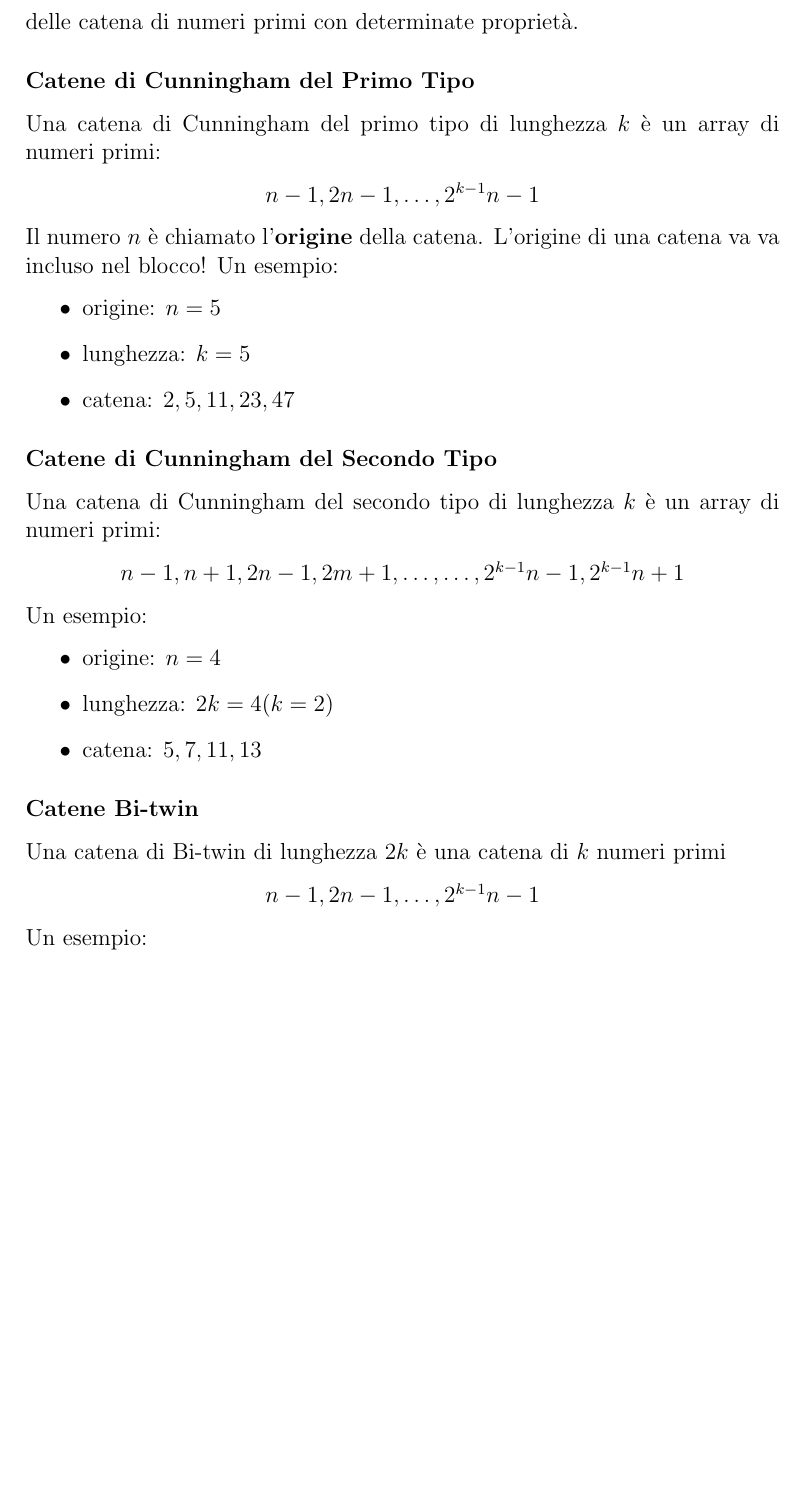
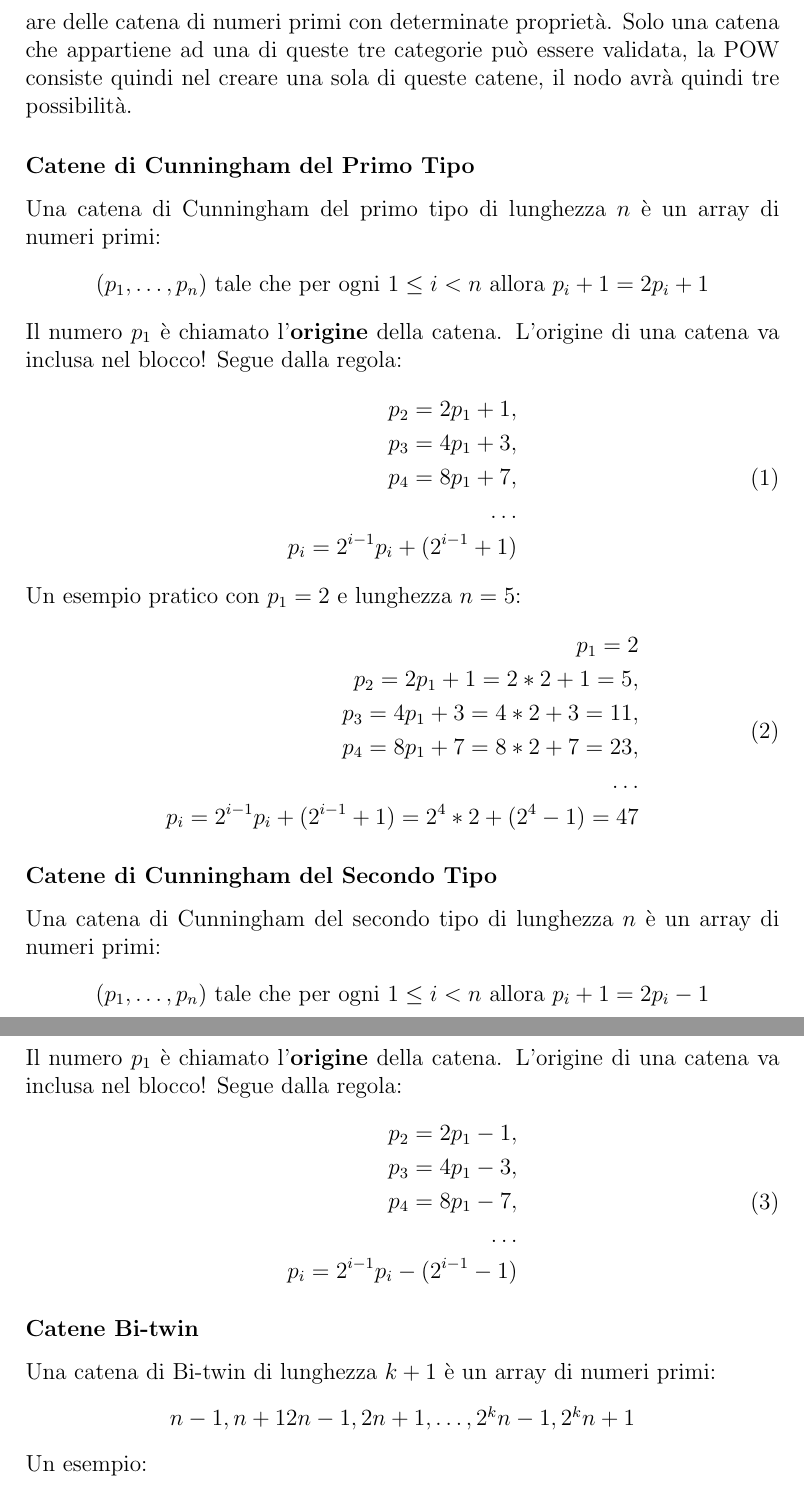
Before and after one commit to lozingaro/jollar, a LaTeX paper (project/instructions.tex, which reads project/components.tex): part of page 8 of 16 before the commit and two parts of pages 8 and 9 of 16 after it, the two joined at a grey line, cut so that both start at the same text, the shorter picture padded with empty space. Compiled offline with pdfLaTeX.

Commit message:
updated instructions for proof of work examples

```diff
--- a/project/components.tex
+++ b/project/components.tex
@@ -43,36 +43,55 @@ Per implementare un sistema decentralizzato basato su rete P2P, abbiamo bisogno
 \end{center}
 
 \subsubsection{Implementazione}
-La Proof-of-Work scelta per produrre blocchi ed ottenere così sei Jollar in \textit{reward}\footnote{A differenza di Bitcoin, il reward in questo caso è fissato a sei ed è costante per tutta la vita della rete, un \textit{improvement} possibile è cambiare questo valore in una funzione decrescente.} è quella utilizzata dalla moneta PrimeCoin. Essa consiste nel generare delle catena di numeri primi con determinate proprietà.
+La Proof-of-Work scelta per produrre blocchi ed ottenere così sei Jollar in \textit{reward}\footnote{A differenza di Bitcoin, il reward in questo caso è fissato a sei ed è costante per tutta la vita della rete, un \textit{improvement} possibile è cambiare questo valore in una funzione decrescente.} è quella utilizzata dalla moneta PrimeCoin. Essa consiste nel generare delle catena di numeri primi con determinate proprietà. Solo una catena che appartiene ad una di queste tre categorie può essere validata, la POW consiste quindi nel creare una sola di queste catene, il nodo avrà quindi tre possibilità.
 
 \subsubsection*{Catene di Cunningham del Primo Tipo}
-Una catena di Cunningham del primo tipo di lunghezza $k$ è un array di numeri primi:
+Una catena di Cunningham del primo tipo di lunghezza $n$ è un array di numeri primi:
 \begin{center}
-    $n-1,2n-1,\dots,2^{k-1}n-1$
+    $(p_1, \dots, p_n)$ tale che per ogni $1 \leq i < n$ allora $p_i+1 = 2p_i + 1$
 \end{center}
-Il numero $n$ è chiamato l'\textbf{origine} della catena. L'origine di una catena va va incluso nel blocco! Un esempio:
-\begin{itemize}
-    \item origine: $n=5$
-    \item lunghezza: $k=5$
-    \item catena: $2,5,11,23,47$
-\end{itemize}
+Il numero $p_1$ è chiamato l'\textbf{origine} della catena. L'origine di una catena va inclusa nel blocco! Segue dalla regola:
+\begin{equation}
+\begin{split}
+p_2 = 2p_1 + 1, \\
+p_3 = 4p_1 + 3, \\
+p_4 = 8p_1 + 7, \\
+\dots \\
+p_i = 2^{i-1}p_i + ( 2^{i-1} + 1 )
+\end{split}
+\end{equation}
+Un esempio pratico con $p_1 = 2$ e lunghezza $n = 5$:
+\begin{equation}
+\begin{split}
+p_1 = 2 \\
+p_2 = 2p_1 + 1 = 2*2 + 1 = 5, \\
+p_3 = 4p_1 + 3 = 4*2 + 3 = 11, \\
+p_4 = 8p_1 + 7 = 8*2 + 7 = 23, \\
+\dots \\
+p_i = 2^{i-1}p_i + ( 2^{i-1} + 1 ) = 2^4 * 2 + ( 2^4 -1 ) = 47
+\end{split}
+\end{equation}
 
 \subsubsection*{Catene di Cunningham del Secondo Tipo}
-Una catena di Cunningham del secondo tipo di lunghezza $k$ è un array di numeri primi:
+Una catena di Cunningham del secondo tipo di lunghezza $n$ è un array di numeri primi:
 \begin{center}
-    $n-1,n+1,2n-1,2m+1,\dots,\dots,2^{k-1}n-1,2^{k-1}n+1$
+    $(p_1, \dots, p_n)$ tale che per ogni $1 \leq i < n$ allora $p_i+1 = 2p_i - 1$
 \end{center}
-Un esempio:
-\begin{itemize}
-    \item origine: $n=4$
-    \item lunghezza: $2k=4(k=2)$
-    \item catena: $5,7,11,13$
-\end{itemize}
+Il numero $p_1$ è chiamato l'\textbf{origine} della catena. L'origine di una catena va inclusa nel blocco! Segue dalla regola:
+\begin{equation}
+\begin{split}
+p_2 = 2p_1 - 1, \\
+p_3 = 4p_1 - 3, \\
+p_4 = 8p_1 - 7, \\
+\dots \\
+p_i = 2^{i-1}p_i - ( 2^{i-1} - 1 )
+\end{split}
+\end{equation}
 
 \subsubsection*{Catene Bi-twin}
-Una catena di Bi-twin di lunghezza $2k$ è una catena di $k$ numeri primi
+Una catena di Bi-twin di lunghezza $k+1$ è un array di numeri primi:
 \begin{center}
-    $n-1,2n-1,\dots,2^{k-1}n-1$
+    $n-1, n+1 2n-1, 2n+1, \dots,2^kn-1, 2^kn+1$
 \end{center}
  Un esempio:
 \begin{itemize}
```
Also changed, not shown: project/instructions.pdf, project/components.tex (4 more changed lines).
